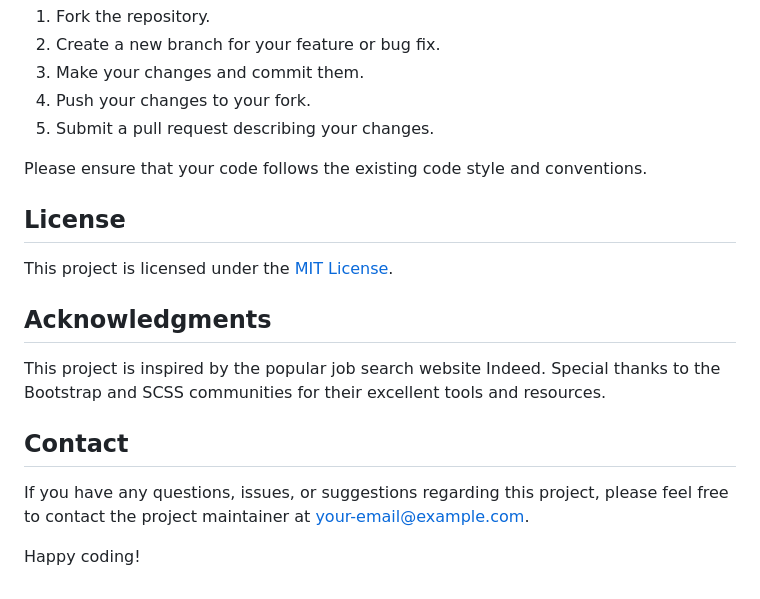
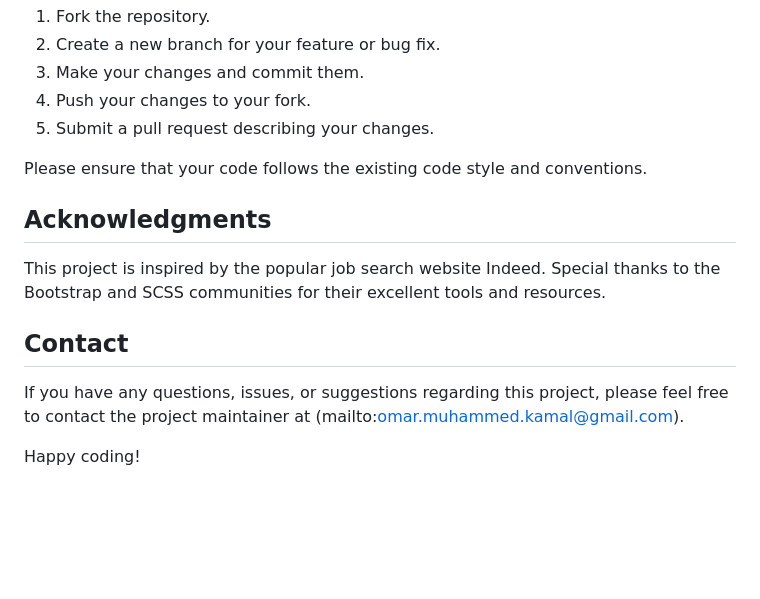
Before and after one commit to omar-kamal-elkhabbaty/indeed-clone, a Markdown page: README.md, the part around the change. Rendered like a GitHub page; blank space fills up the shorter version.

```diff
--- a/README.md
+++ b/README.md
@@ -85,16 +85,12 @@ Contributions are welcome! If you'd like to contribute to this project, please f
 
 Please ensure that your code follows the existing code style and conventions.
 
-## License
-
-This project is licensed under the [MIT License](LICENSE).
-
 ## Acknowledgments
 
 This project is inspired by the popular job search website Indeed. Special thanks to the Bootstrap and SCSS communities for their excellent tools and resources.
 
 ## Contact
 
-If you have any questions, issues, or suggestions regarding this project, please feel free to contact the project maintainer at [your-email@example.com](mailto:your-email@example.com).
+If you have any questions, issues, or suggestions regarding this project, please feel free to contact the project maintainer at (mailto:omar.muhammed.kamal@gmail.com).
 
 Happy coding!
```
